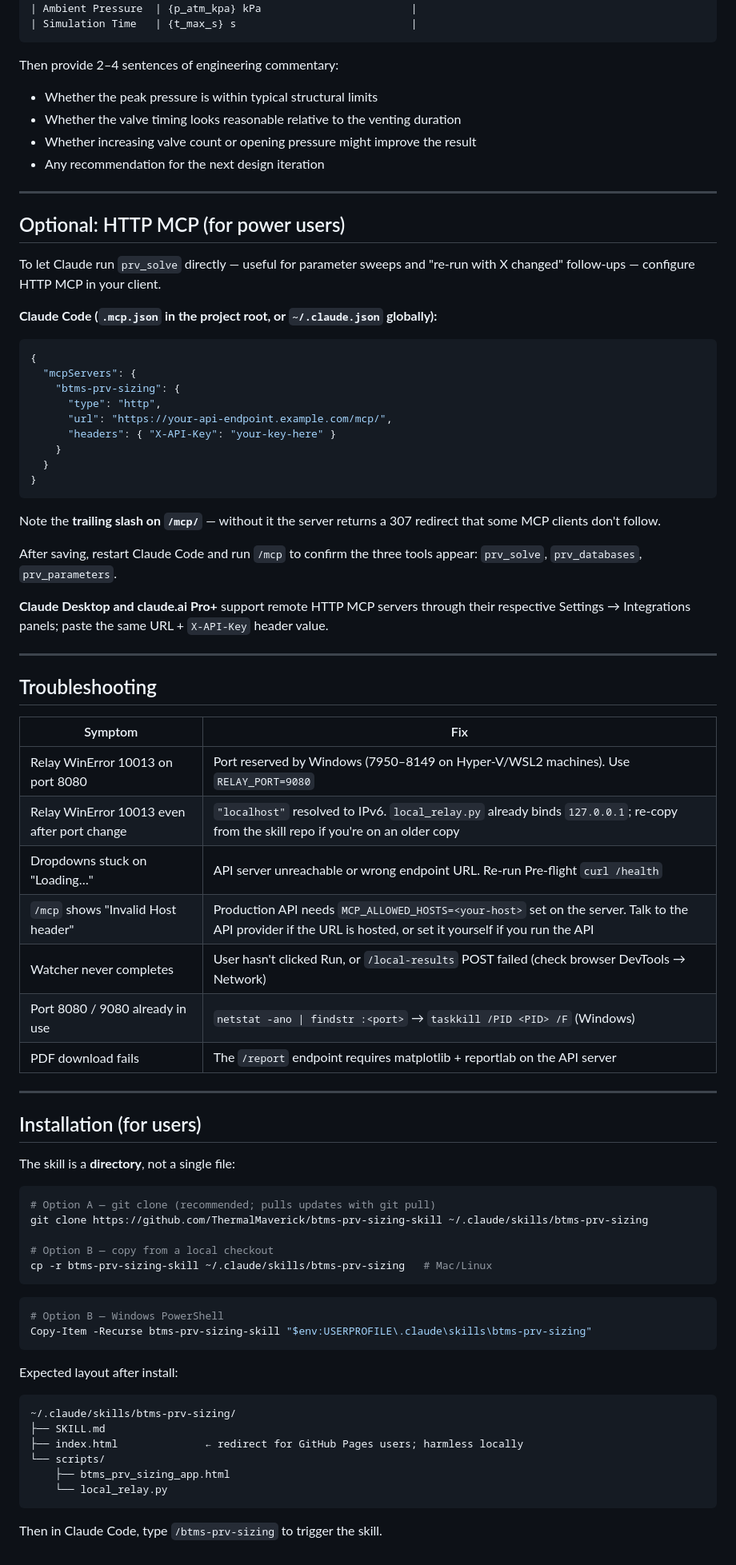
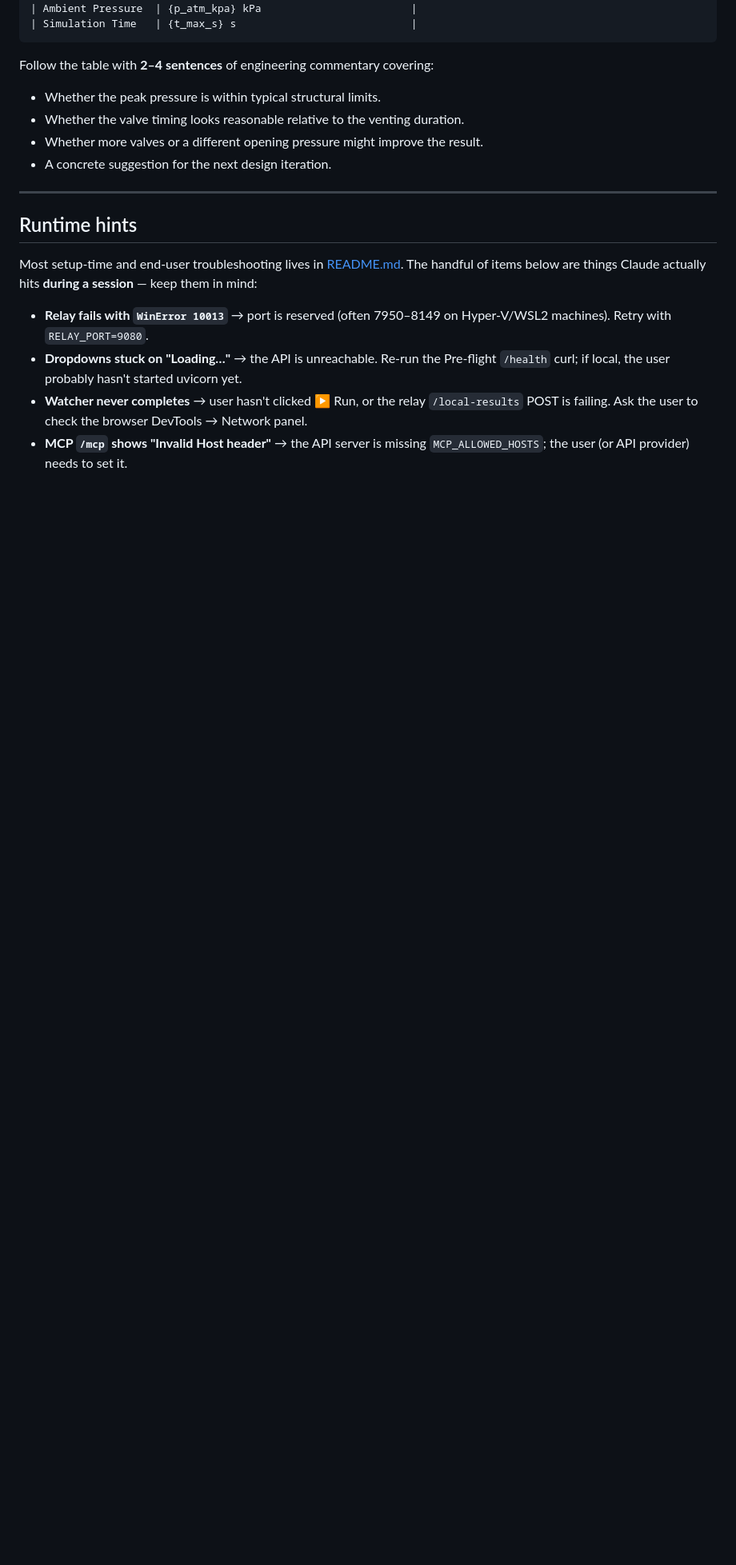
Before and after one commit to ThermalMaverick/btms-prv-sizing-skill, a Markdown page: SKILL.md, the part around one of its changes. Shown at 80% size. Rendered like a GitHub page; blank space fills up the shorter version.

````diff
--- a/SKILL.md
+++ b/SKILL.md
@@ -244,83 +408,28 @@ Format the result with the **Analysis template** below. No need to rewrite
 | Simulation Time   | {t_max_s} s                            |
 ```
 
-Then provide 2–4 sentences of engineering commentary:
-- Whether the peak pressure is within typical structural limits
-- Whether the valve timing looks reasonable relative to the venting duration
-- Whether increasing valve count or opening pressure might improve the result
-- Any recommendation for the next design iteration
+Follow the table with **2–4 sentences** of engineering commentary covering:
+
+- Whether the peak pressure is within typical structural limits.
+- Whether the valve timing looks reasonable relative to the venting duration.
+- Whether more valves or a different opening pressure might improve the result.
+- A concrete suggestion for the next design iteration.
 
 ---
 
-## Optional: HTTP MCP (for power users)
+## Runtime hints
 
-To let Claude run `prv_solve` directly — useful for parameter sweeps and
-"re-run with X changed" follow-ups — configure HTTP MCP in your client.
+Most setup-time and end-user troubleshooting lives in [README.md](README.md).
+The handful of items below are things Claude actually hits **during a
+session** — keep them in mind:
 
-**Claude Code (`.mcp.json` in the project root, or `~/.claude.json` globally):**
-
-```json
-{
-  "mcpServers": {
-    "btms-prv-sizing": {
-      "type": "http",
-      "url": "https://your-api-endpoint.example.com/mcp/",
-      "headers": { "X-API-Key": "your-key-here" }
-    }
-  }
-}
-```
-
-Note the **trailing slash on `/mcp/`** — without it the server returns a
-307 redirect that some MCP clients don't follow.
-
-After saving, restart Claude Code and run `/mcp` to confirm the three tools
-appear: `prv_solve`, `prv_databases`, `prv_parameters`.
-
-**Claude Desktop and claude.ai Pro+** support remote HTTP MCP servers through
-their respective Settings → Integrations panels; paste the same URL +
-`X-API-Key` header value.
-
----
-
-## Troubleshooting
-
-| Symptom | Fix |
-|---------|-----|
-| Relay WinError 10013 on port 8080 | Port reserved by Windows (7950–8149 on Hyper-V/WSL2 machines). Use `RELAY_PORT=9080` |
-| Relay WinError 10013 even after port change | `"localhost"` resolved to IPv6. `local_relay.py` already binds `127.0.0.1`; re-copy from the skill repo if you're on an older copy |
-| Dropdowns stuck on "Loading…" | API server unreachable or wrong endpoint URL. Re-run Pre-flight `curl /health` |
-| `/mcp` shows "Invalid Host header" | Production API needs `MCP_ALLOWED_HOSTS=<your-host>` set on the server. Talk to the API provider if the URL is hosted, or set it yourself if you run the API |
-| Watcher never completes | User hasn't clicked Run, or `/local-results` POST failed (check browser DevTools → Network) |
-| Port 8080 / 9080 already in use | `netstat -ano \| findstr :<port>` → `taskkill /PID <PID> /F` (Windows) |
-| PDF download fails | The `/report` endpoint requires matplotlib + reportlab on the API server |
-
----
-
-## Installation (for users)
-
-The skill is a **directory**, not a single file:
-
-```bash
-# Option A — git clone (recommended; pulls updates with git pull)
-git clone https://github.com/ThermalMaverick/btms-prv-sizing-skill ~/.claude/skills/btms-prv-sizing
-
-# Option B — copy from a local checkout
-cp -r btms-prv-sizing-skill ~/.claude/skills/btms-prv-sizing   # Mac/Linux
-```
-```powershell
-# Option B — Windows PowerShell
-Copy-Item -Recurse btms-prv-sizing-skill "$env:USERPROFILE\.claude\skills\btms-prv-sizing"
-```
-
-Expected layout after install:
-```
-~/.claude/skills/btms-prv-sizing/
-├── SKILL.md
-├── index.html              ← redirect for GitHub Pages users; harmless locally
-└── scripts/
-    ├── btms_prv_sizing_app.html
-    └── local_relay.py
-```
-
-Then in Claude Code, type `/btms-prv-sizing` to trigger the skill.
+- **Relay fails with `WinError 10013`** → port is reserved (often 7950–8149
+  on Hyper-V/WSL2 machines). Retry with `RELAY_PORT=9080`.
+- **Dropdowns stuck on "Loading…"** → the API is unreachable. Re-run the
+  Pre-flight `/health` curl; if local, the user probably hasn't started
+  uvicorn yet.
+- **Watcher never completes** → user hasn't clicked ▶ Run, or the relay
+  `/local-results` POST is failing. Ask the user to check the browser
+  DevTools → Network panel.
+- **MCP `/mcp` shows "Invalid Host header"** → the API server is missing
+  `MCP_ALLOWED_HOSTS`; the user (or API provider) needs to set it.
````
Also changed, not shown: other parts of SKILL.md (+263 -99 lines).
